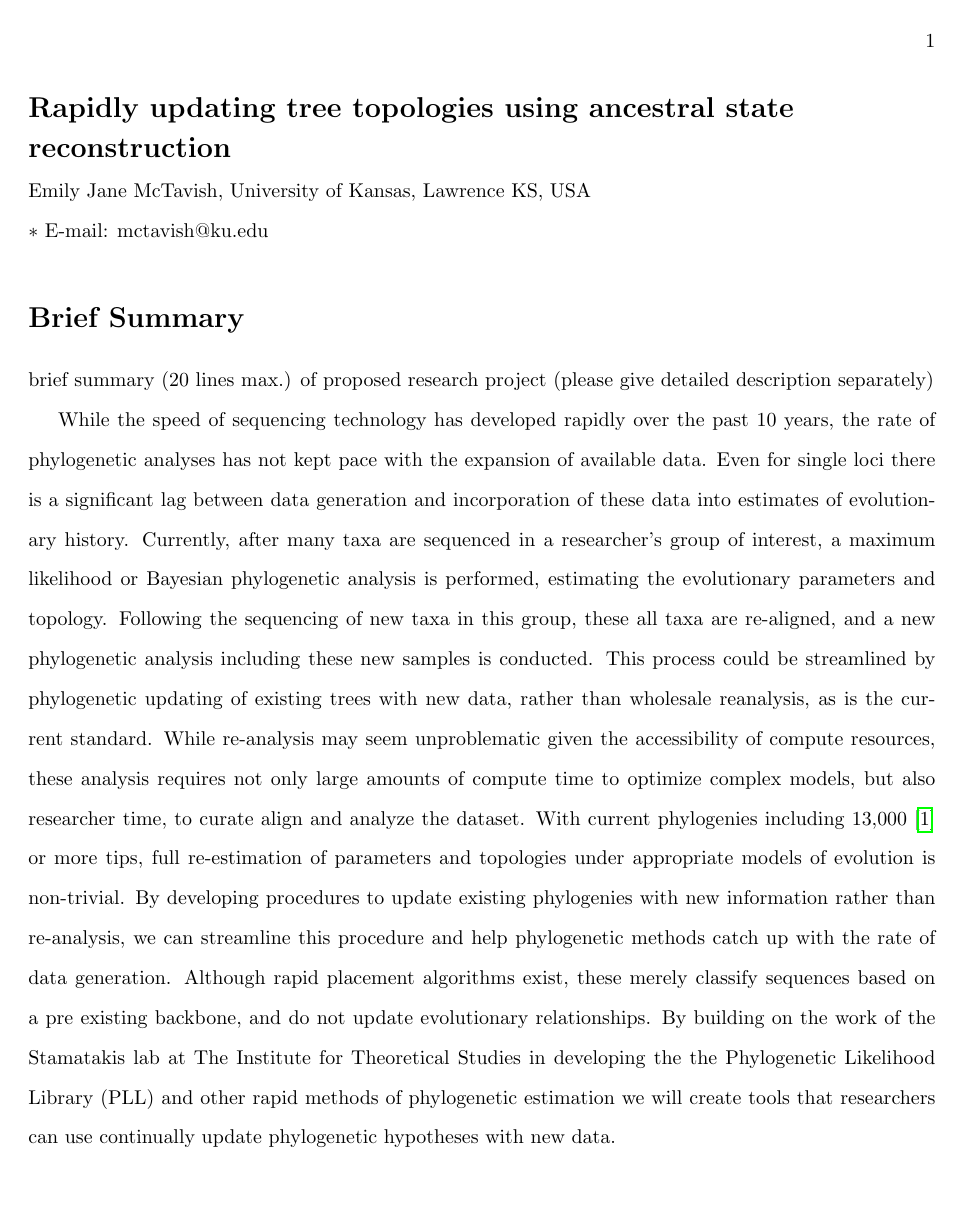
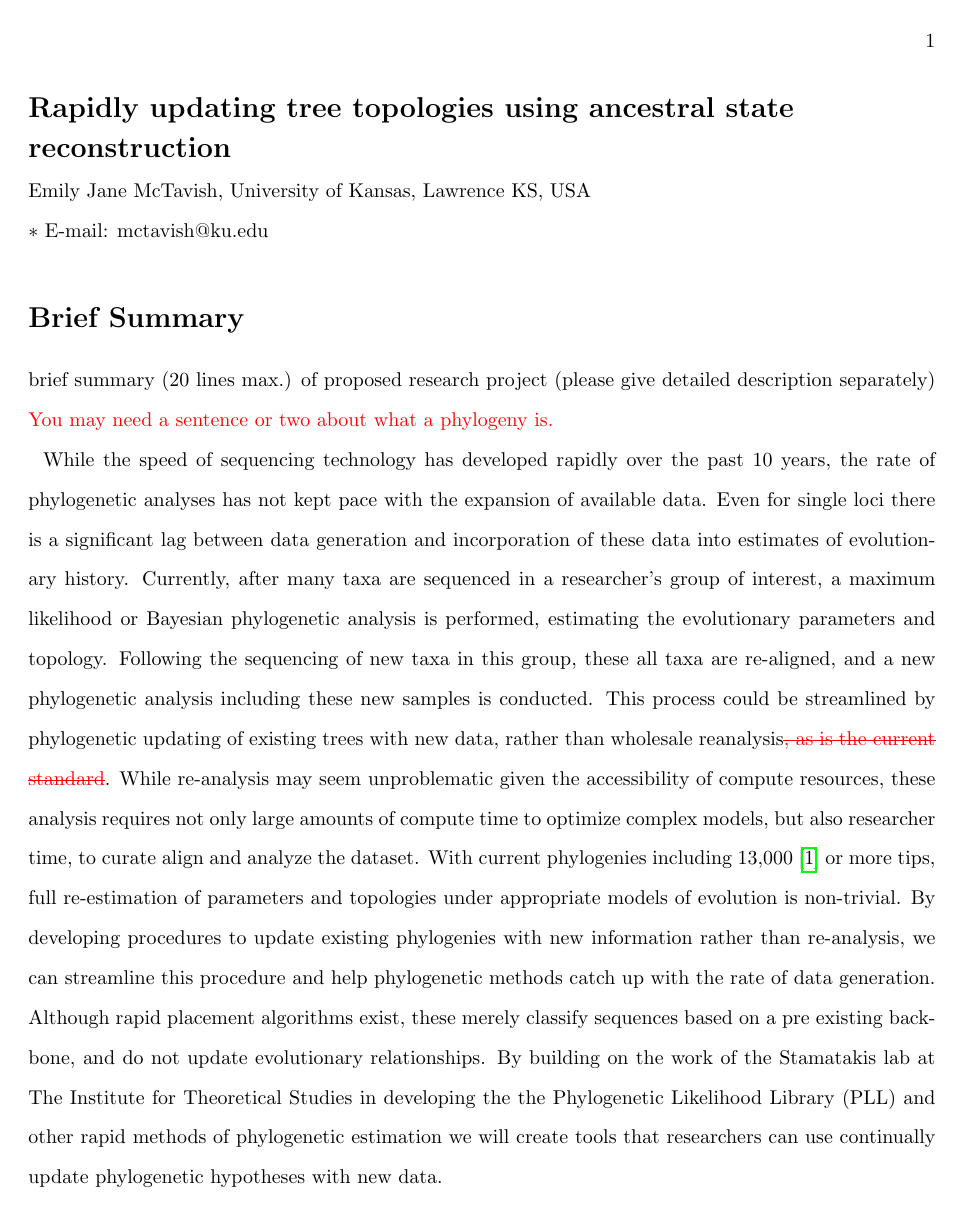
Before and after one commit to snacktavish/Humbolt, a LaTeX document (humboldtapp.tex): page 1 of 10. Compiled offline with pdfLaTeX.

```diff
--- a/humboldtapp.tex
+++ b/humboldtapp.tex
@@ -54,7 +54,10 @@
 \usepackage[labelfont=bf,labelsep=period,justification=raggedright]{caption}
 \usepackage{hyperref}
 
-
+\usepackage{xspace}
+\usepackage{ulem}
+\newcommand{\mth}[1]{{\color{red} #1}\xspace}
+\newcommand{\mthdel}[1]{{\color{red} \sout{#1}\xspace}}
 \begin{document}
 
 % Title must be 150 characters or less
@@ -74,12 +77,12 @@
 \section*{Brief Summary}
 
 brief summary (20 lines max.) of proposed research project (please give detailed description separately)
-
+\mth{You may need a sentence or two about what a phylogeny is.\\}
 While the speed of sequencing technology has developed rapidly over the past 10 years, the rate of phylogenetic analyses has not kept pace with the expansion of available data.
 Even for single loci there is a significant lag between data generation and incorporation of these data into estimates of evolutionary history.
 Currently, after many taxa are sequenced in a researcher's group of interest, a  maximum likelihood or Bayesian phylogenetic analysis is performed, estimating the evolutionary parameters and topology.
 Following the sequencing of new taxa in this group, these all taxa are re-aligned, and a new phylogenetic analysis including these new samples is conducted.
-This process could be streamlined by phylogenetic updating of existing trees with new data, rather than wholesale reanalysis, as is the current standard.
+This process could be streamlined by phylogenetic updating of existing trees with new data, rather than wholesale reanalysis\mthdel{, as is the current standard}.
 While re-analysis may seem unproblematic given the accessibility of compute resources, these analysis requires not only large amounts of compute time to optimize complex models, but also researcher time, to curate align and analyze the dataset.
 With current phylogenies including 13,000 \cite{smith_rates_2008} or more tips, full re-estimation of parameters and topologies under appropriate models of evolution is non-trivial.
  By developing procedures to update existing phylogenies with new information rather than re-analysis, we can streamline this procedure and help phylogenetic methods catch up with the rate of data generation.
```
Also changed, not shown: 1 other file.
